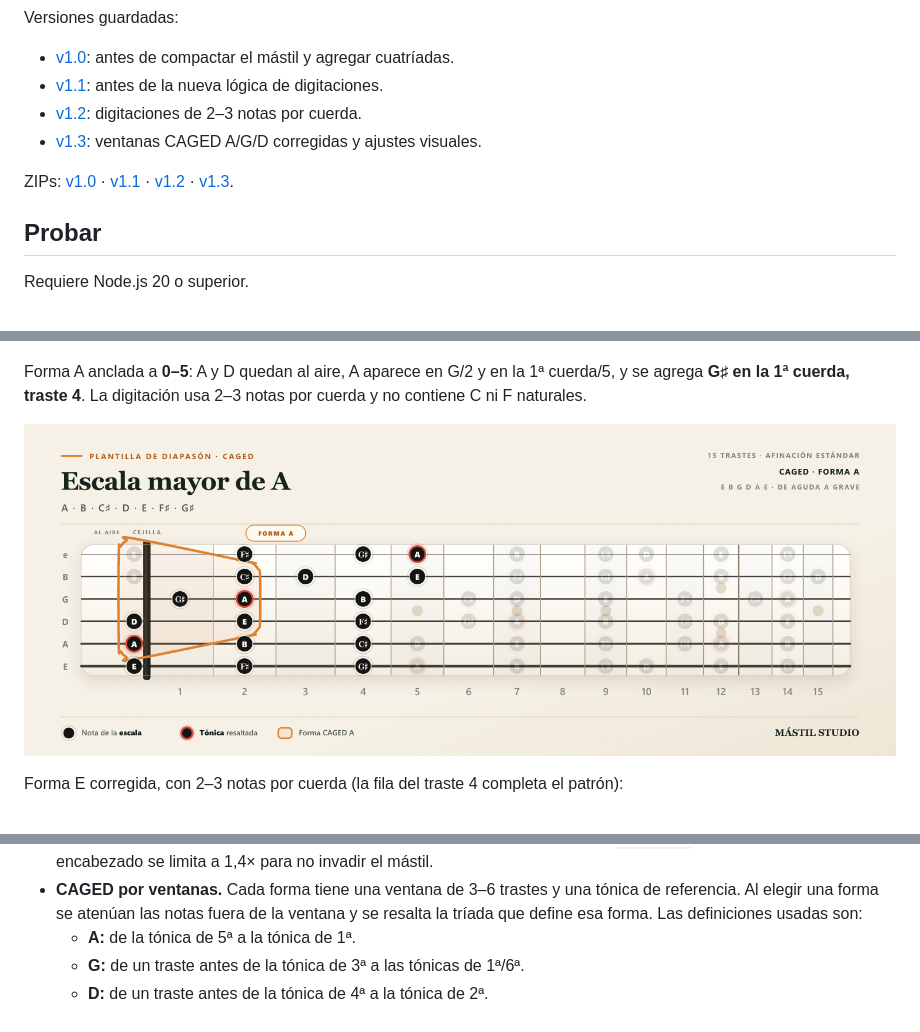
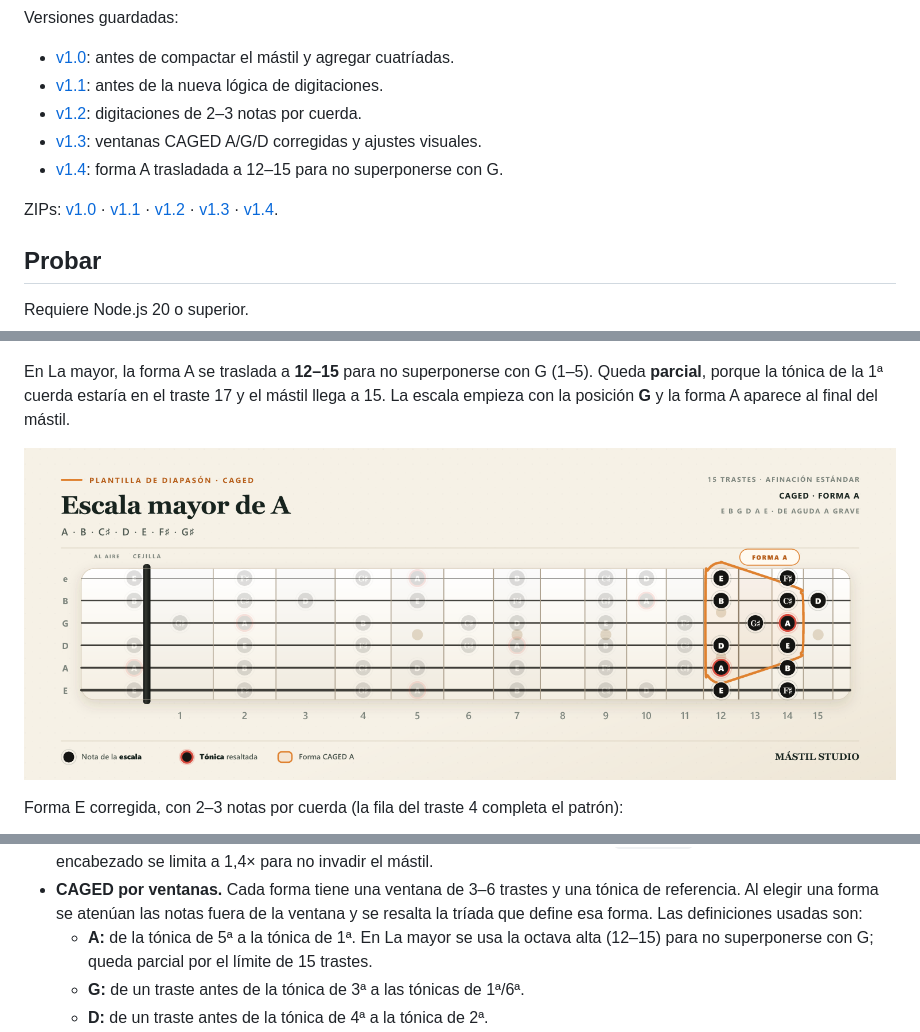
Before and after one commit to santibabieva-bit/mastil-studio, a Markdown page: README.md, 3 parts joined by grey strips. GitHub-like rendering; pictures changed too: docs/escala-a-mayor-forma-a.png.

Commit message:
Mástil Studio v1.4
A se traslada a la octava alta (La mayor 12-15) para no superponerse con G; G 1-5, D 6-10, C 9-12, E 4-7.

```diff
--- a/README.md
+++ b/README.md
@@ -16,8 +16,9 @@ Versiones guardadas:
 - [v1.1](versions/v1.1): antes de la nueva lógica de digitaciones.
 - [v1.2](versions/v1.2): digitaciones de 2–3 notas por cuerda.
 - [v1.3](versions/v1.3): ventanas CAGED A/G/D corregidas y ajustes visuales.
+- [v1.4](versions/v1.4): forma A trasladada a 12–15 para no superponerse con G.
 
-ZIPs: [v1.0](versions/mastil-studio-v1.0.zip) · [v1.1](versions/mastil-studio-v1.1.zip) · [v1.2](versions/mastil-studio-v1.2.zip) · [v1.3](versions/mastil-studio-v1.3.zip).
+ZIPs: [v1.0](versions/mastil-studio-v1.0.zip) · [v1.1](versions/mastil-studio-v1.1.zip) · [v1.2](versions/mastil-studio-v1.2.zip) · [v1.3](versions/mastil-studio-v1.3.zip) · [v1.4](versions/mastil-studio-v1.4.zip).
 
 ## Probar
 
@@ -93,7 +94,7 @@ Vista rápida de la plantilla completa:
 
 ![Plantilla de escala mayor de A](docs/escala-a-mayor.png)
 
-Forma A anclada a **0–5**: A y D quedan al aire, A aparece en G/2 y en la 1ª cuerda/5, y se agrega **G♯ en la 1ª cuerda, traste 4**. La digitación usa 2–3 notas por cuerda y no contiene C ni F naturales.
+En La mayor, la forma A se traslada a **12–15** para no superponerse con G (1–5). Queda **parcial**, porque la tónica de la 1ª cuerda estaría en el traste 17 y el mástil llega a 15. La escala empieza con la posición **G** y la forma A aparece al final del mástil.
 
 ![Escala mayor de A en forma A](docs/escala-a-mayor-forma-a.png)
 
@@ -173,7 +174,7 @@ const { svg } = buildDiagram({
 - **Cuerdas al aire en voicings.** No cuentan para la extensión de la mano: un voicing como `0-0-0-11` es válido aunque su extensión total supere 5 trastes.
 - **Tipografía de cabecera.** Título y subtítulo se separan dinámicamente cuando `typeScale` crece; el crecimiento del encabezado se limita a 1,4× para no invadir el mástil.
 - **CAGED por ventanas.** Cada forma tiene una ventana de 3–6 trastes y una tónica de referencia. Al elegir una forma se atenúan las notas fuera de la ventana y se resalta la tríada que define esa forma. Las definiciones usadas son:
-  - **A:** de la tónica de 5ª a la tónica de 1ª.
+  - **A:** de la tónica de 5ª a la tónica de 1ª. En La mayor se usa la octava alta (12–15) para no superponerse con G; queda parcial por el límite de 15 trastes.
   - **G:** de un traste antes de la tónica de 3ª a las tónicas de 1ª/6ª.
   - **D:** de un traste antes de la tónica de 4ª a la tónica de 2ª.
   - **C y E:** se mantienen como estaban.
```
Also changed, not shown: other parts of README.md (+1 -1 lines), docs/preview-escala-a.png, 7 other files.
